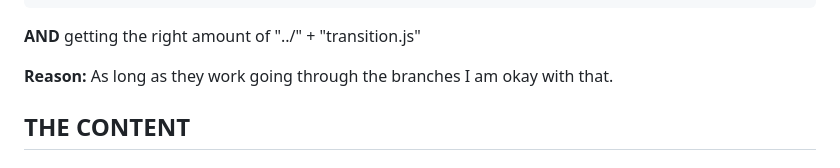
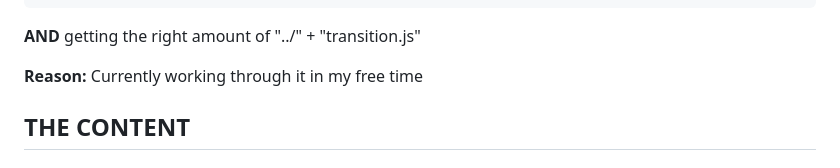
Before and after one commit to Erodriguez59/Erodriguez59.github.io, a Markdown page: GENERALdocuments/THE RODRIGUEZ PROJECT BUG REPORTING.md, the part around the change. GitHub-like rendering.

```diff
--- a/GENERALdocuments/THE RODRIGUEZ PROJECT BUG REPORTING.md
+++ b/GENERALdocuments/THE RODRIGUEZ PROJECT BUG REPORTING.md
@@ -73,7 +73,7 @@ body.fade-out {
 **AND**
 getting the right amount of "../" + "transition.js"
 
- **Reason:** As long as they work going through the branches I am okay with that.
+ **Reason:** Currently working through it in my free time
  ## THE CONTENT
  ### [FIXED] [P3] [CON] #001 Images not found.
  **Cause:** We were using direct pathing, while the directory was that of my IU workstation rather than my home PC. **PLUS** we had a folder within each page that held the photos used by that page.
```
